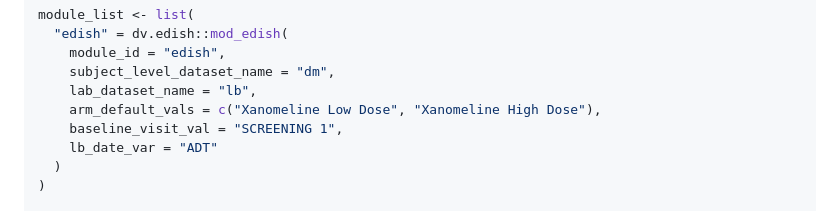
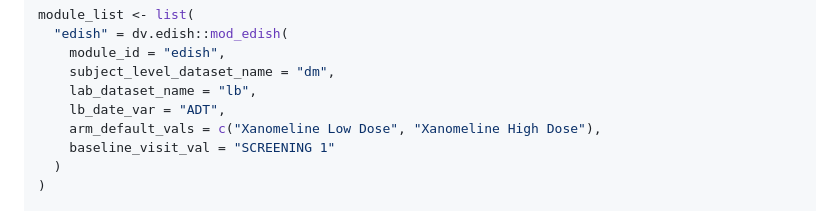
Before and after one commit to Boehringer-Ingelheim/dv.edish, a Markdown page: README.md, the part around the change. Rendered like a GitHub page.

```diff
--- a/README.md
+++ b/README.md
@@ -64,9 +64,9 @@ module_list <- list(
     module_id = "edish",
     subject_level_dataset_name = "dm",
     lab_dataset_name = "lb",
+    lb_date_var = "ADT",
     arm_default_vals = c("Xanomeline Low Dose", "Xanomeline High Dose"),
-    baseline_visit_val = "SCREENING 1",
-    lb_date_var = "ADT"
+    baseline_visit_val = "SCREENING 1"
   )
 )
 
```
